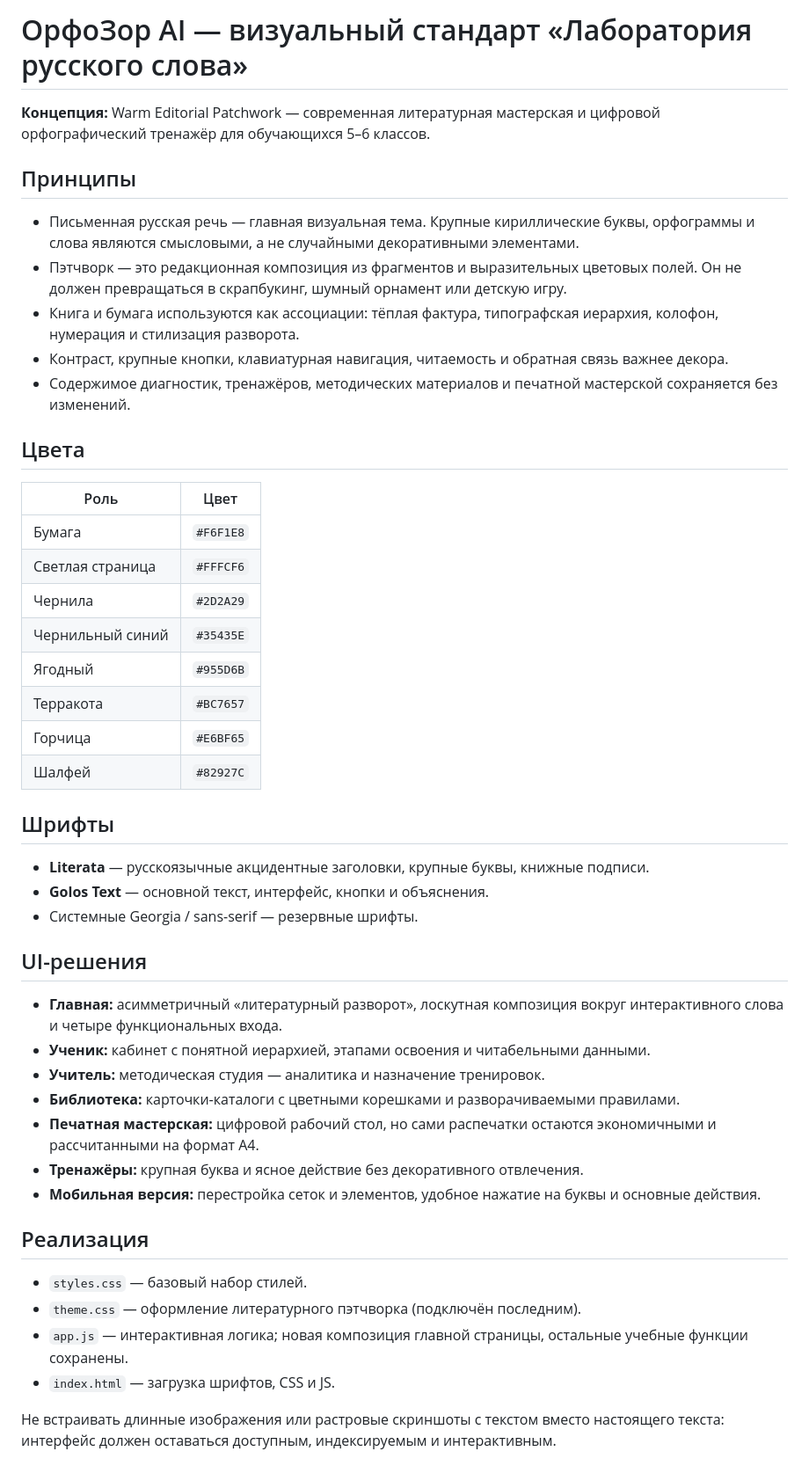
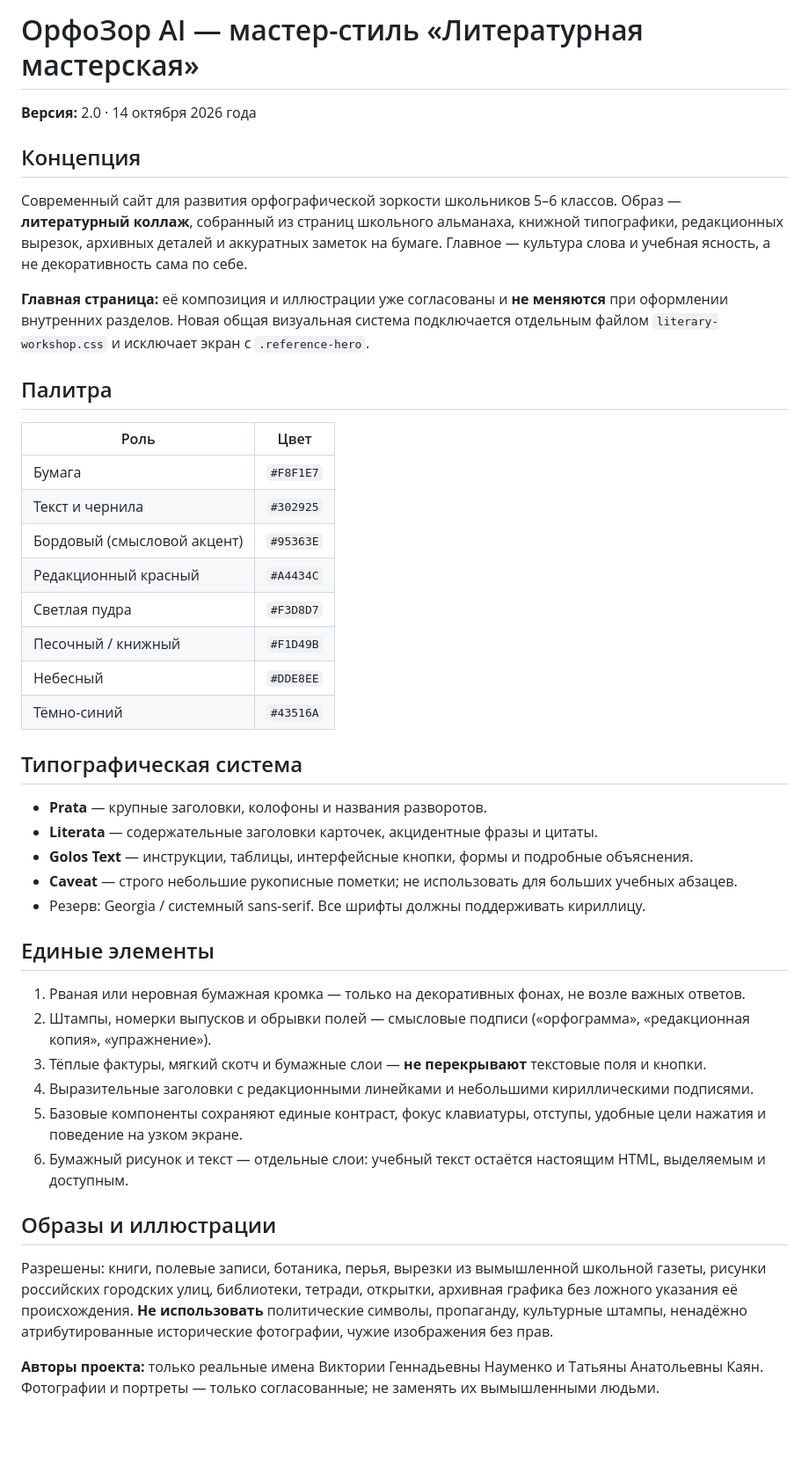
Before and after one commit to 0011nvg/orfozor-ai, a Markdown page: DESIGN_SYSTEM.md, the part around one of its changes. Shown at 88% size. Drawn GitHub-style; blank space fills up the shorter version.

Commit message:
Create authoritative literary-workshop master style and pedagogical design standards

```diff
--- a/DESIGN_SYSTEM.md
+++ b/DESIGN_SYSTEM.md
@@ -1,45 +1,42 @@
-# ОрфоЗор AI — визуальный стандарт «Лаборатория русского слова»
+# ОрфоЗор AI — мастер-стиль «Литературная мастерская»
 
-**Концепция:** Warm Editorial Patchwork — современная литературная мастерская и цифровой орфографический тренажёр для обучающихся 5–6 классов.
+**Версия:** 2.0 · 14 октября 2026 года
 
-## Принципы
-- Письменная русская речь — главная визуальная тема. Крупные кириллические буквы, орфограммы и слова являются смысловыми, а не случайными декоративными элементами.
-- Пэтчворк — это редакционная композиция из фрагментов и выразительных цветовых полей. Он не должен превращаться в скрапбукинг, шумный орнамент или детскую игру.
-- Книга и бумага используются как ассоциации: тёплая фактура, типографская иерархия, колофон, нумерация и стилизация разворота.
-- Контраст, крупные кнопки, клавиатурная навигация, читаемость и обратная связь важнее декора.
-- Содержимое диагностик, тренажёров, методических материалов и печатной мастерской сохраняется без изменений.
+## Концепция
+Современный сайт для развития орфографической зоркости школьников 5–6 классов.
+Образ — **литературный коллаж**, собранный из страниц школьного альманаха, книжной типографики, редакционных вырезок, архивных деталей и аккуратных заметок на бумаге. Главное — культура слова и учебная ясность, а не декоративность сама по себе.
 
-## Цвета
+**Главная страница:** её композиция и иллюстрации уже согласованы и **не меняются** при оформлении внутренних разделов. Новая общая визуальная система подключается отдельным файлом `literary-workshop.css` и исключает экран с `.reference-hero`.
+
+## Палитра
 | Роль | Цвет |
-| --- | --- |
-| Бумага | `#F6F1E8` |
-| Светлая страница | `#FFFCF6` |
-| Чернила | `#2D2A29` |
-| Чернильный синий | `#35435E` |
-| Ягодный | `#955D6B` |
-| Терракота | `#BC7657` |
-| Горчица | `#E6BF65` |
-| Шалфей | `#82927C` |
+|---|---|
+| Бумага | `#F8F1E7` |
+| Текст и чернила | `#302925` |
+| Бордовый (смысловой акцент) | `#95363E` |
+| Редакционный красный | `#A4434C` |
+| Светлая пудра | `#F3D8D7` |
+| Песочный / книжный | `#F1D49B` |
+| Небесный | `#DDE8EE` |
+| Тёмно-синий | `#43516A` |
 
-## Шрифты
-- **Literata** — русскоязычные акцидентные заголовки, крупные буквы, книжные подписи.
-- **Golos Text** — основной текст, интерфейс, кнопки и объяснения.
-- Системные Georgia / sans-serif — резервные шрифты.
+## Типографическая система
+- **Prata** — крупные заголовки, колофоны и названия разворотов.
+- **Literata** — содержательные заголовки карточек, акцидентные фразы и цитаты.
+- **Golos Text** — инструкции, таблицы, интерфейсные кнопки, формы и подробные объяснения.
+- **Caveat** — строго небольшие рукописные пометки; не использовать для больших учебных абзацев.
+- Резерв: Georgia / системный sans-serif. Все шрифты должны поддерживать кириллицу.
 
-## UI-решения
-- **Главная:** асимметричный «литературный разворот», лоскутная композиция вокруг интерактивного слова и четыре функциональных входа.
-- **Ученик:** кабинет с понятной иерархией, этапами освоения и читабельными данными.
-- **Учитель:** методическая студия — аналитика и назначение тренировок.
-- **Библиотека:** карточки-каталоги с цветными корешками и разворачиваемыми правилами.
-- **Печатная мастерская:** цифровой рабочий стол, но сами распечатки остаются экономичными и рассчитанными на формат А4.
-- **Тренажёры:** крупная буква и ясное действие без декоративного отвлечения.
-- **Мобильная версия:** перестройка сеток и элементов, удобное нажатие на буквы и основные действия.
+## Единые элементы
+1. Рваная или неровная бумажная кромка — только на декоративных фонах, не возле важных ответов.
+2. Штампы, номерки выпусков и обрывки полей — смысловые подписи («орфограмма», «редакционная копия», «упражнение»).
+3. Тёплые фактуры, мягкий скотч и бумажные слои — **не перекрывают** текстовые поля и кнопки.
+4. Выразительные заголовки с редакционными линейками и небольшими кириллическими подписями.
+5. Базовые компоненты сохраняют единые контраст, фокус клавиатуры, отступы, удобные цели нажатия и поведение на узком экране.
+6. Бумажный рисунок и текст — отдельные слои: учебный текст остаётся настоящим HTML, выделяемым и доступным.
 
-## Реализация
-- `styles.css` — базовый набор стилей.
-- `theme.css` — оформление литературного пэтчворка (подключён последним).
-- `app.js` — интерактивная логика; новая композиция главной страницы, остальные учебные функции сохранены.
-- `index.html` — загрузка шрифтов, CSS и JS.
+## Образы и иллюстрации
+Разрешены: книги, полевые записи, ботаника, перья, вырезки из вымышленной школьной газеты, рисунки российских городских улиц, библиотеки, тетради, открытки, архивная графика без ложного указания её происхождения. **Не использовать** политические символы, пропаганду, культурные штампы, ненадёжно атрибутированные исторические фотографии, чужие изображения без прав.
 
-Не встраивать длинные изображения или растровые скриншоты с текстом вместо настоящего текста: интерфейс должен оставаться доступным, индексируемым и интерактивным.
+**Авторы проекта:** только реальные имена Виктории Геннадьевны Науменко и Татьяны Анатольевны Каян. Фотографии и портреты — только согласованные; не заменять их вымышленными людьми.
 
```
Also changed, not shown: other parts of DESIGN_SYSTEM.md (+22 -8 lines).
